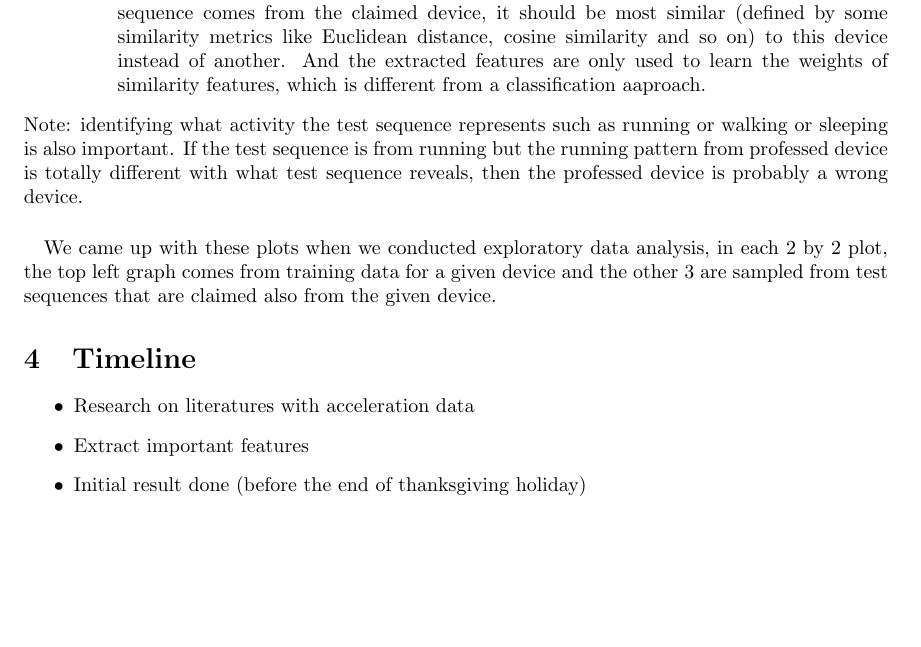
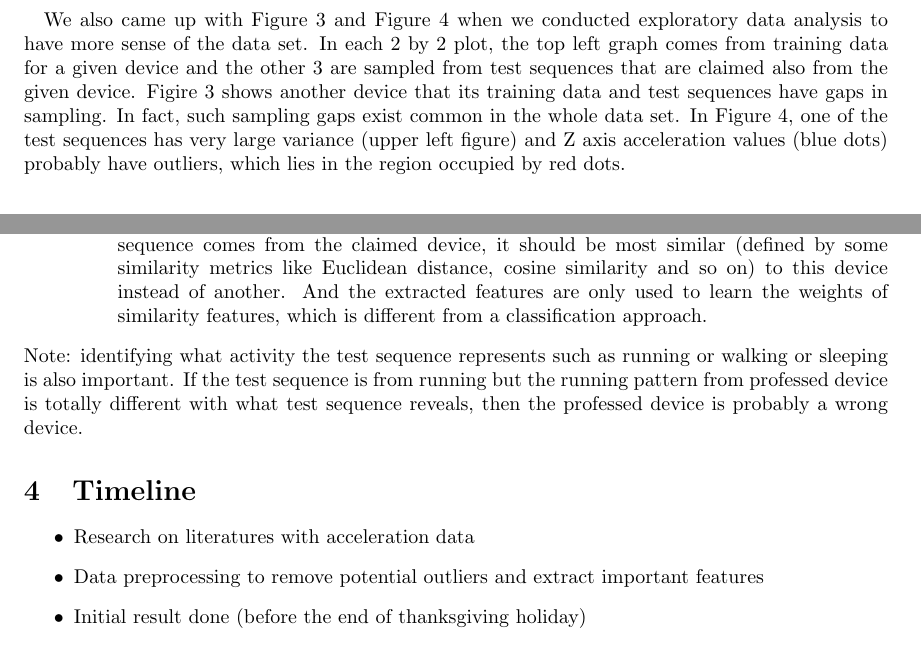
Before and after one commit to stormxuwz/kaggle_accelerometer, a LaTeX document (ProjectProposal.tex): part of page 3 of 3 before the commit and two parts of pages 1 and 3 of 5 after it, the two joined at a grey line, cut so that both start at the same text, the shorter picture padded with empty space. Compiled offline with pdfLaTeX.

Commit message:
Edited by Wenzhao

```diff
--- a/ProjectProposal.tex
+++ b/ProjectProposal.tex
@@ -35,3 +35,4 @@
 		\caption{Test Sequence with Professed Device as 770}
 	\end{figure}
 
+	\paragraph{} We also came up with Figure 3 and Figure 4 when we conducted exploratory data analysis to have more sense of the data set. In each 2 by 2 plot, the top left graph comes from training data for a given device and the other 3 are sampled from test sequences that are claimed also from the given device. Figire 3 shows another device that its training data and test sequences have gaps in sampling. In fact, such sampling gaps exist common in the whole data set. In Figure 4, one of the test sequences has very large variance (upper left figure) and Z axis acceleration values (blue dots) probably have outliers, which lies in the region occupied by red dots.
@@ -47,18 +62,11 @@
 		\item Second, Supervised or Unsupervised?
 			\begin{itemize}
 			\item Treat it as a time-constrained classification problem, more specifically, a multi-classification problem, i.e. each device is a unique class. It seems that one-all should suffice this task. For a professed device Id, label 1 if true and 0 if its other device's Id. Since data are generated in different time intervals, training data might have different patterns during different time period. So given a test sequence $X_{test}$, we denote its time of day as $T_{test}$ (e.g. $T_{test}=19:00$). Then search all the training data and extract available training sequences (denote as $X_{train}$) that were fuzzily close to $T_{test}$. For the test sequence $X_{test}$, a professed device $D$ is known. We can label the training sequences from device $D$ as 1 and the training sequence from other device as 0. Based on the features we extract, train some classifiers with these training examples. Finally, apply the classifier to the test sequence to see wether it is 0 (test sequence is belong to other device) or 1 (test sequence is belong to device $D$).\\
-			\item Learn a standardized ranking based probability metric indicating the similarity of a given test sequence and the associated training device. The heuristics behind this is if a test sequence comes from the claimed device, it should be most similar (defined by some similarity metrics like Euclidean distance, cosine similarity and so on) to this device instead of another. And the extracted features are only used to learn the weights of similarity features, which is different from a classification aaproach.
+			\item Learn a standardized ranking based probability metric indicating the similarity of a given test sequence and the associated training device. The heuristics behind this is if a test sequence comes from the claimed device, it should be most similar (defined by some similarity metrics like Euclidean distance, cosine similarity and so on) to this device instead of another. And the extracted features are only used to learn the weights of similarity features, which is different from a classification approach.
 			\end{itemize}
 	\end{itemize}
 	Note: identifying what activity the test sequence represents such as running or walking or sleeping is also important. If the test sequence is from running but the running pattern from professed device is totally different with what test sequence reveals, then the professed device is probably a wrong device.
-	\paragraph{} We came up with these plots when we conducted exploratory data analysis, in each 2 by 2 plot, the top left graph comes from training data for a given device and the other 3 are sampled from test sequences that are claimed also from the given device.
 
-	% \begin{figure}[ht]
-	% 	\centering
-	% 	\subfloat[Device 12]{\includegraphics[width=1\textwidth]{photoshare/Device-12.png}}\\
-	% 	%\subfloat[Device 12]{\includegraphics[width=1\textwidth]{photoshare/Device-12.png}}
-	% 	\caption{Training data and test sequence labeled as Device 12}
-	% \end{figure}
 
 
 
@@ -66,7 +74,7 @@
 	\label{sec:timeline}
 	\begin{itemize}
 		\item Research on literatures with acceleration data
-		\item Extract important features
+		\item Data preprocessing to remove potential outliers and extract important features
 		\item Initial result done (before the end of thanksgiving holiday)
 		\item Discussion with instructors, improve results and write up
 	\end{itemize}
```
Also changed, not shown: ProjectProposal.pdf, photoshare/Device-67.png (renamed from photoshare/Device 67.png), ProjectProposal.tex (14 more changed lines), 3 other files.
